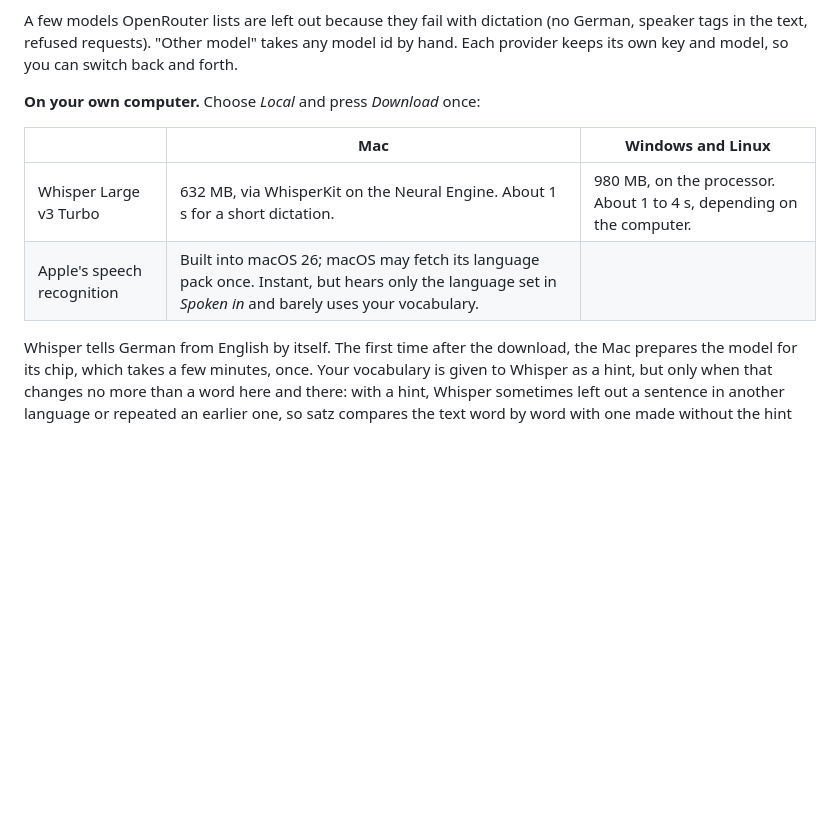
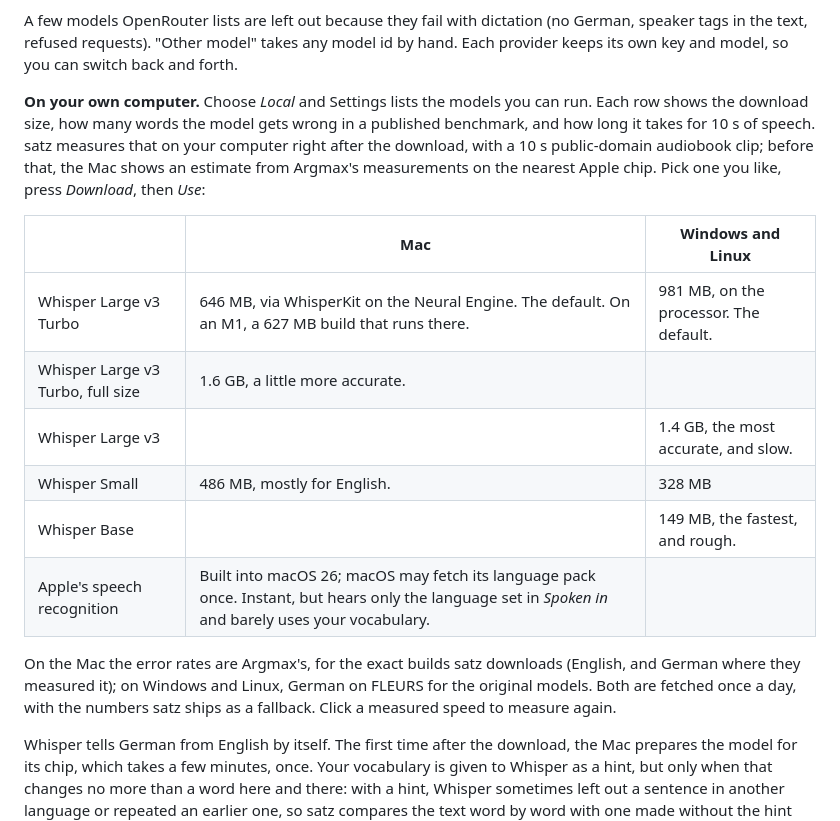
Before and after one commit to dpa-plus/satz, a Markdown page: README.md, the part around the change. GitHub-like rendering; blank space fills up the shorter version.

Commit message:
README: the local model list
Co-Authored-By: Claude Opus 5.5 <noreply@anthropic.com>

```diff
--- a/README.md
+++ b/README.md
@@ -125,12 +125,18 @@ The model menu is the provider's **live list**, so new models show up without a
 
 A few models OpenRouter lists are left out because they fail with dictation (no German, speaker tags in the text, refused requests). "Other model" takes any model id by hand. Each provider keeps its own key and model, so you can switch back and forth.
 
-**On your own computer.** Choose *Local* and press *Download* once:
+**On your own computer.** Choose *Local* and Settings lists the models you can run. Each row shows the download size, how many words the model gets wrong in a published benchmark, and how long it takes for 10 s of speech. satz measures that on your computer right after the download, with a 10 s public-domain audiobook clip; before that, the Mac shows an estimate from Argmax's measurements on the nearest Apple chip. Pick one you like, press *Download*, then *Use*:
 
 | | Mac | Windows and Linux |
 |---|---|---|
-| Whisper Large v3 Turbo | 632 MB, via WhisperKit on the Neural Engine. About 1 s for a short dictation. | 980 MB, on the processor. About 1 to 4 s, depending on the computer. |
+| Whisper Large v3 Turbo | 646 MB, via WhisperKit on the Neural Engine. The default. On an M1, a 627 MB build that runs there. | 981 MB, on the processor. The default. |
+| Whisper Large v3 Turbo, full size | 1.6 GB, a little more accurate. | |
+| Whisper Large v3 | | 1.4 GB, the most accurate, and slow. |
+| Whisper Small | 486 MB, mostly for English. | 328 MB |
+| Whisper Base | | 149 MB, the fastest, and rough. |
 | Apple's speech recognition | Built into macOS 26; macOS may fetch its language pack once. Instant, but hears only the language set in *Spoken in* and barely uses your vocabulary. | |
+
+On the Mac the error rates are Argmax's, for the exact builds satz downloads (English, and German where they measured it); on Windows and Linux, German on FLEURS for the original models. Both are fetched once a day, with the numbers satz ships as a fallback. Click a measured speed to measure again.
 
 Whisper tells German from English by itself. The first time after the download, the Mac prepares the model for its chip, which takes a few minutes, once. Your vocabulary is given to Whisper as a hint, but only when that changes no more than a word here and there: with a hint, Whisper sometimes left out a sentence in another language or repeated an earlier one, so satz compares the text word by word with one made without the hint and keeps that one if words went missing or appeared. Silence is never sent to Whisper, which makes something up for it. A sentence in another language in the middle of a long recording can still get lost locally; the cloud models handle that better. *Remove* puts the model in the Trash.
 
```
